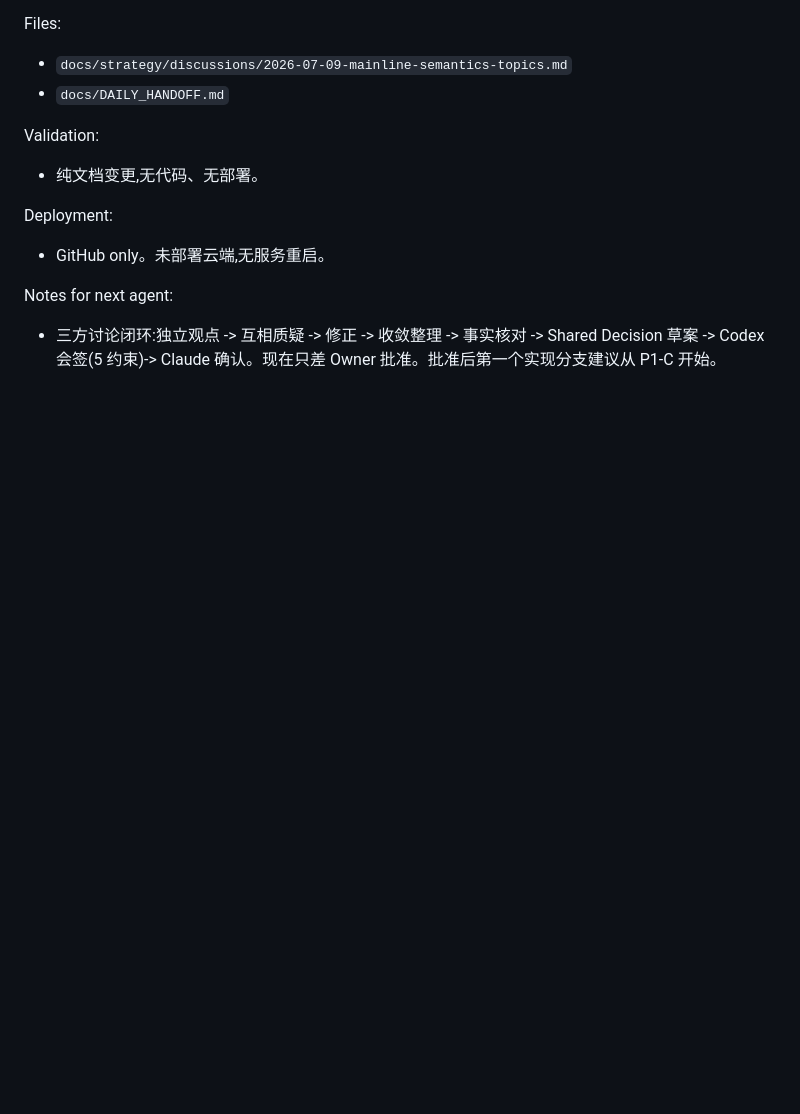
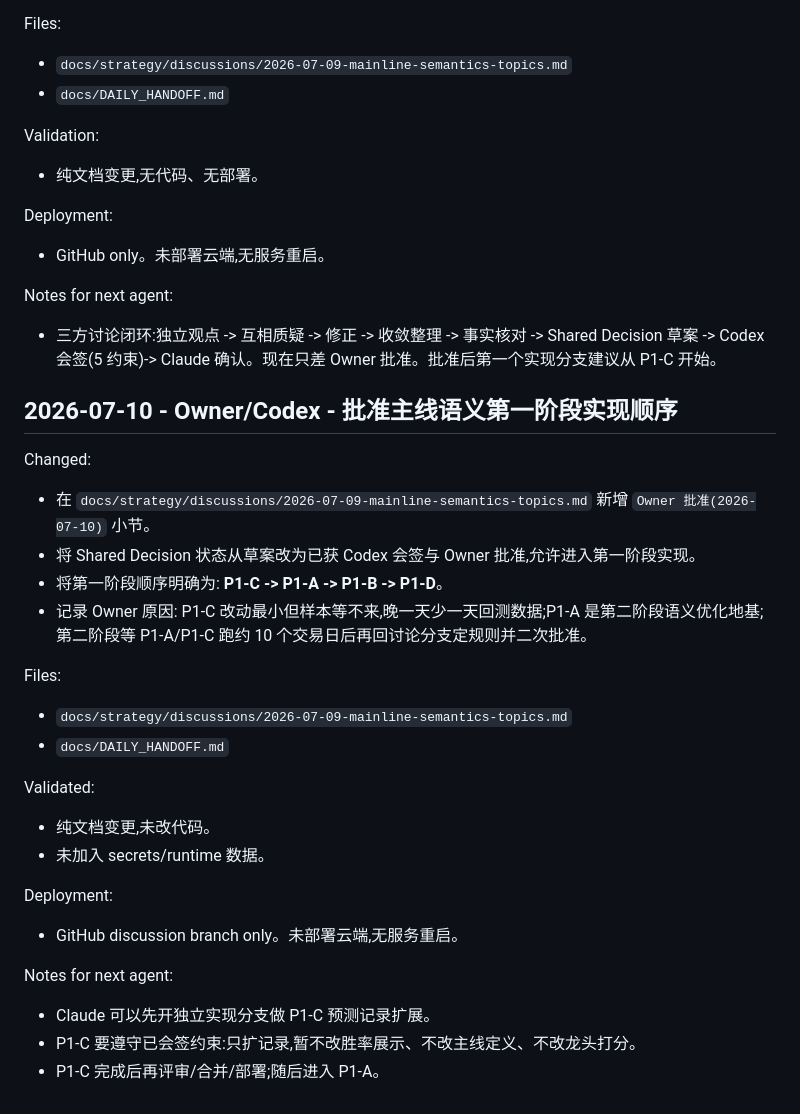
Before and after one commit to dmz1108/dmzrepo, a Markdown page: docs/DAILY_HANDOFF.md, the part around the change. GitHub-like rendering; blank space fills up the shorter version.

Commit message:
docs: approve mainline phase one order

```diff
--- a/docs/DAILY_HANDOFF.md
+++ b/docs/DAILY_HANDOFF.md
@@ -2181,3 +2181,27 @@ Deployment:
 
 Notes for next agent:
 - 三方讨论闭环:独立观点 -> 互相质疑 -> 修正 -> 收敛整理 -> 事实核对 -> Shared Decision 草案 -> Codex 会签(5 约束)-> Claude 确认。现在只差 Owner 批准。批准后第一个实现分支建议从 P1-C 开始。
+
+## 2026-07-10 - Owner/Codex - 批准主线语义第一阶段实现顺序
+
+Changed:
+- 在 `docs/strategy/discussions/2026-07-09-mainline-semantics-topics.md` 新增 `Owner 批准(2026-07-10)` 小节。
+- 将 Shared Decision 状态从草案改为已获 Codex 会签与 Owner 批准,允许进入第一阶段实现。
+- 将第一阶段顺序明确为: **P1-C -> P1-A -> P1-B -> P1-D**。
+- 记录 Owner 原因: P1-C 改动最小但样本等不来,晚一天少一天回测数据;P1-A 是第二阶段语义优化地基;第二阶段等 P1-A/P1-C 跑约 10 个交易日后再回讨论分支定规则并二次批准。
+
+Files:
+- `docs/strategy/discussions/2026-07-09-mainline-semantics-topics.md`
+- `docs/DAILY_HANDOFF.md`
+
+Validated:
+- 纯文档变更,未改代码。
+- 未加入 secrets/runtime 数据。
+
+Deployment:
+- GitHub discussion branch only。未部署云端,无服务重启。
+
+Notes for next agent:
+- Claude 可以先开独立实现分支做 P1-C 预测记录扩展。
+- P1-C 要遵守已会签约束:只扩记录,暂不改胜率展示、不改主线定义、不改龙头打分。
+- P1-C 完成后再评审/合并/部署;随后进入 P1-A。
```
Also changed, not shown: 1 other file.
